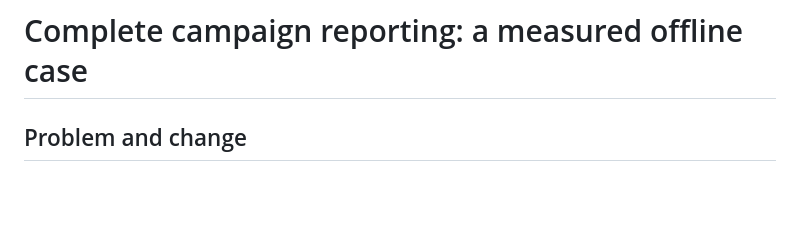
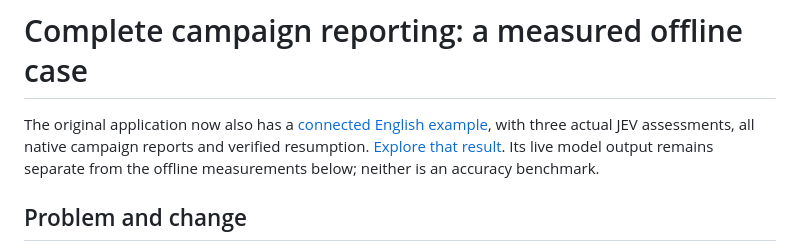
Before and after one commit to m8appz-dotcom/jev-contact-center-qa, a Markdown page: docs/CASE-STUDY.md, the part around the change. GitHub-like rendering; blank space fills up the shorter version.

```diff
--- a/docs/CASE-STUDY.md
+++ b/docs/CASE-STUDY.md
@@ -1,4 +1,6 @@
 # Complete campaign reporting: a measured offline case
+
+The original application now also has a [connected English example](NATIVE-DEMO.md), with three actual JEV assessments, all native campaign reports and verified resumption. [Explore that result](https://kennethyepez.com/projects/jev-contact-center-qa). Its live model output remains separate from the offline measurements below; neither is an accuracy benchmark.
 
 ## Problem and change
 
```
Also changed, not shown: README.md (+11 -3 lines), docs/NATIVE-DEMO.md (added, +34 -0 lines), docs/PRODUCT.md (+12 -0 lines), docs/images/native-report-desktop.jpg (added), docs/images/native-report-mobile.jpg (added), 12 other files.
